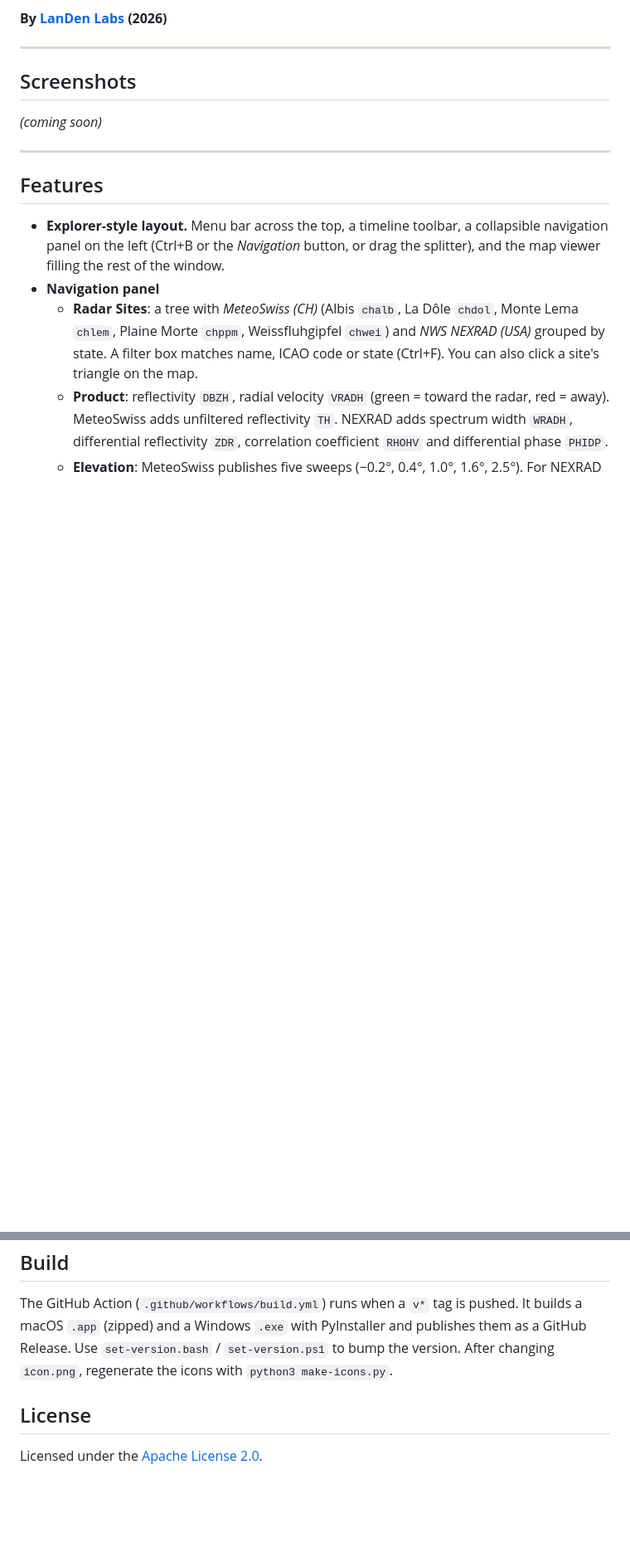
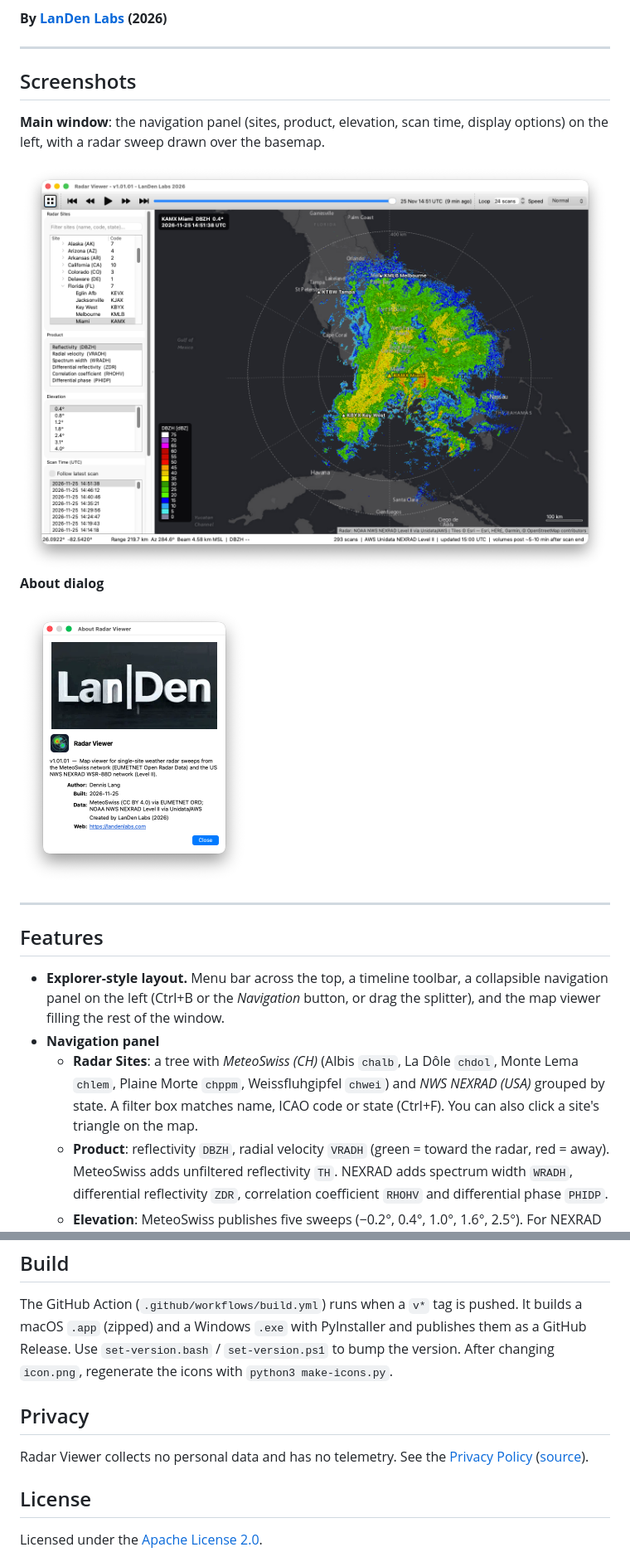
Before and after one commit to landenlabs/py-radar-viewer, a Markdown page: README.md, 2 parts joined by grey strips. Shown at 83% size. GitHub-like rendering; pictures changed too: screens/about.png (added), screens/viewer.png (added); blank space fills up the shorter version.

Commit message:
update readme, add privacy policy

```diff
--- a/README.md
+++ b/README.md
@@ -32,7 +32,14 @@ networks, drawn as PPI sweeps on a pan/zoom basemap:
 
 ## Screenshots
 
-_(coming soon)_
+**Main window**: the navigation panel (sites, product, elevation, scan time, display options)
+on the left, with a radar sweep drawn over the basemap.
+
+<img src="screens/viewer.png" width="800" alt="Radar Viewer main window">
+
+**About dialog**
+
+<img src="screens/about.png" width="276" alt="Radar Viewer About dialog">
 
 ---
 
@@ -140,6 +147,12 @@ macOS `.app` (zipped) and a Windows `.exe` with PyInstaller and publishes them a
 GitHub Release. Use `set-version.bash` / `set-version.ps1` to bump the version.
 After changing `icon.png`, regenerate the icons with `python3 make-icons.py`.
 
+## Privacy
+
+Radar Viewer collects no personal data and has no telemetry. See the
+[Privacy Policy](https://landenlabs.github.io/py-radar-viewer/privacy.html)
+([source](docs/privacy.html)).
+
 ## License
 
 Licensed under the [Apache License 2.0](LICENSE).
```
Also changed, not shown: 1 other file.
